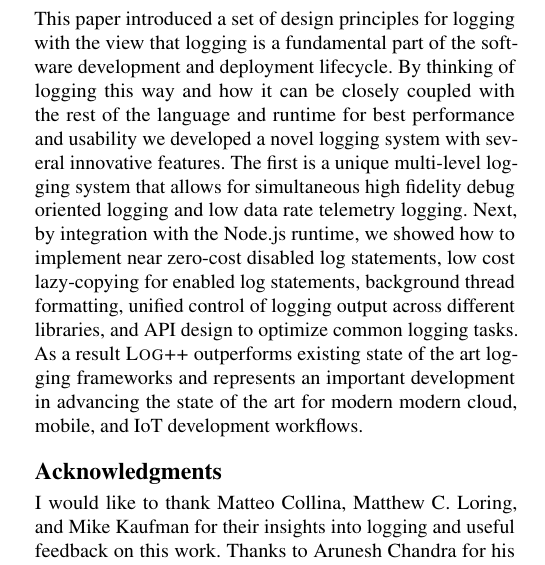
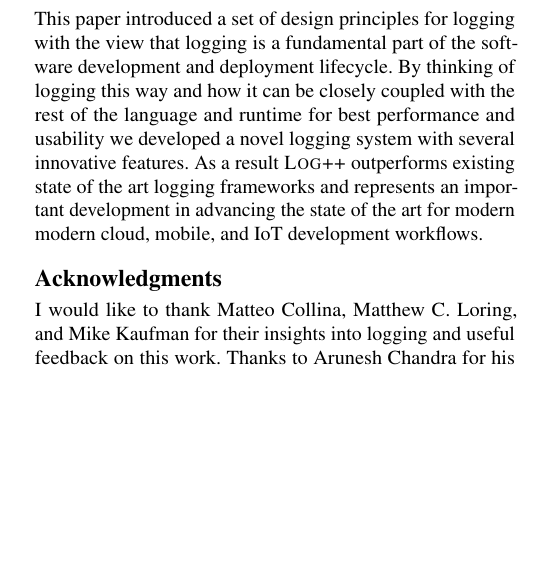
Before and after one commit to mrkmarron/logpp, a LaTeX paper (papers/logpp/Logpp.tex): part of one column of page 11 of 12, cut so that both start at the same text, the shorter picture padded with empty space. Compiled offline with pdfLaTeX.

Commit message:
simplify conclusion

```diff
--- a/papers/logpp/Logpp.tex
+++ b/papers/logpp/Logpp.tex
@@ -309,13 +309,15 @@ This paper introduced a set of design principles for logging with the view that
 logging is a fundamental part of the software development and deployment lifecycle.
 By thinking of logging this way and how it can be closely coupled with the rest of the
 language and runtime for best performance and usability we developed a novel logging
-system with several innovative features. The first is a unique multi-level logging
-system that allows for simultaneous high fidelity debug oriented logging and low data
-rate telemetry logging. Next, by integration with the Node.js runtime, we showed how
-to implement near zero-cost disabled log statements, low cost lazy-copying
-for enabled log statements, background thread formatting, unified control
-of logging output across different libraries, and API design to optimize common logging
-tasks. As a result \projn outperforms existing state of the art logging frameworks and
+system with several innovative features.
+%The first is a unique multi-level logging
+%system that allows for simultaneous high fidelity debug oriented logging and low data
+%rate telemetry logging. Next, by integration with the Node.js runtime, we showed how
+%to implement near zero-cost disabled log statements, low cost lazy-copying
+%for enabled log statements, background thread formatting, unified control
+%of logging output across different libraries, and API design to optimize common logging
+%tasks.
+As a result \projn outperforms existing state of the art logging frameworks and
 represents an important development in advancing the state of the art for
 modern modern cloud, mobile, and IoT development workflows.
 
```
